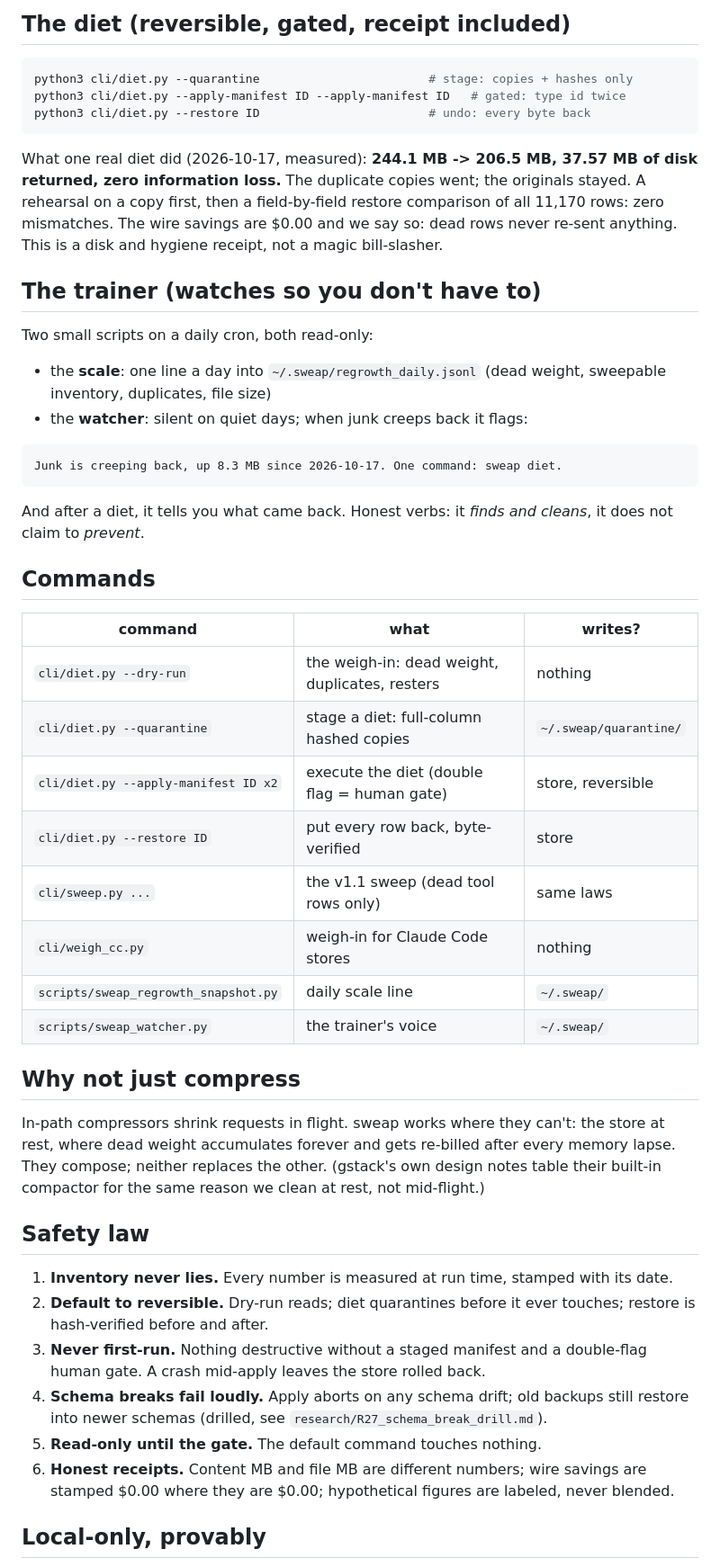
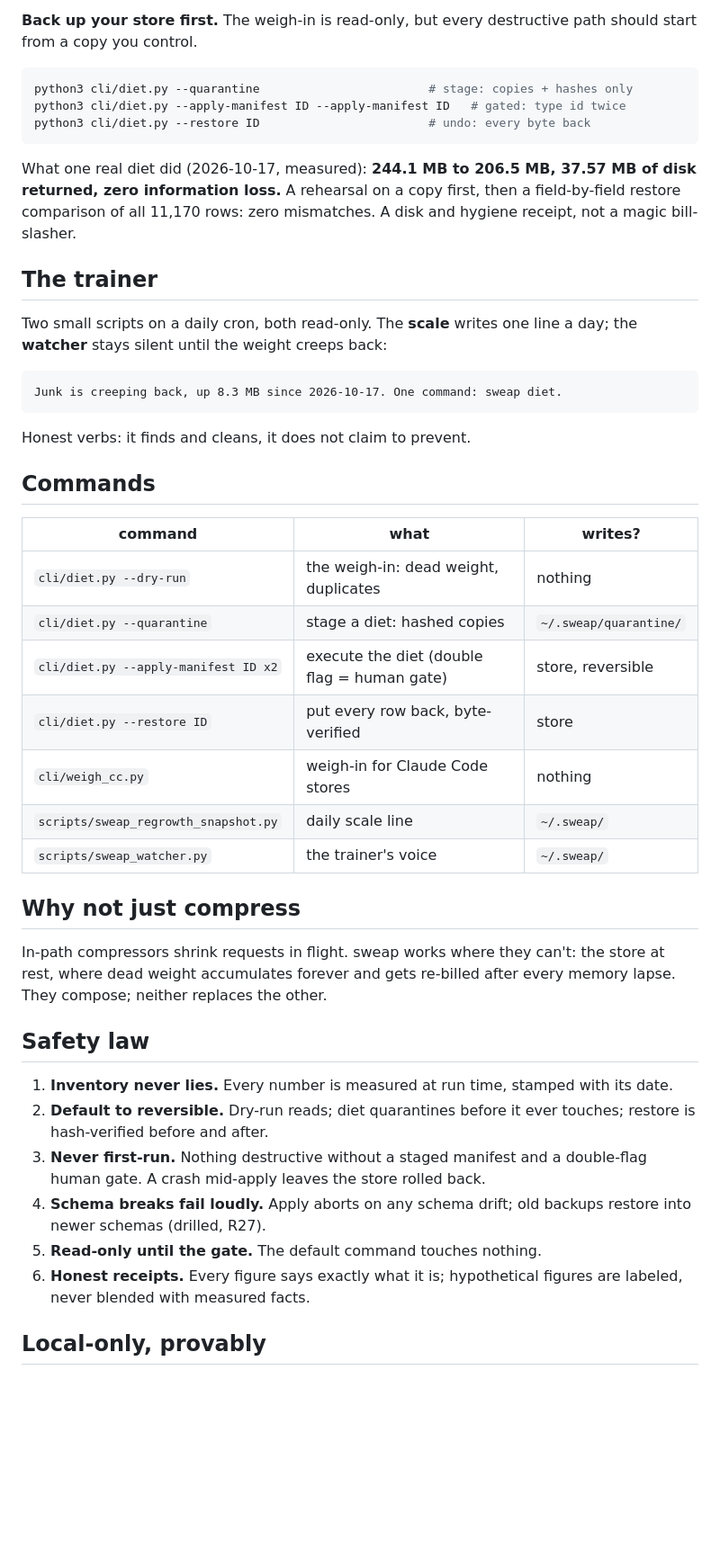
Before and after one commit to nKOxxx/sweap.it, a Markdown page: README.md, the part around one of its changes. Shown at 90% size. Drawn GitHub-style; blank space fills up the shorter version.

````diff
--- a/README.md
+++ b/README.md
@@ -110,5 +76,6 @@ your call). No story needed; the output speaks.
 
-## The diet (reversible, gated, receipt included)
+**Back up your store first.** The weigh-in is read-only, but every
+destructive path should start from a copy you control.
 
 ```bash
 python3 cli/diet.py --quarantine                        # stage: copies + hashes only
@@ -116,37 +83,30 @@ python3 cli/diet.py --apply-manifest ID --apply-manifest ID   # gated: type id t
 python3 cli/diet.py --restore ID                        # undo: every byte back
 ```
 
-What one real diet did (2026-10-17, measured): **244.1 MB -> 206.5 MB,
-37.57 MB of disk returned, zero information loss.** The duplicate copies
-went; the originals stayed. A rehearsal on a copy first, then a field-by-field
-restore comparison of all 11,170 rows: zero mismatches. The wire savings are
-$0.00 and we say so: dead rows never re-sent anything. This is a disk and
-hygiene receipt, not a magic bill-slasher.
+What one real diet did (2026-10-17, measured): **244.1 MB to 206.5 MB,
+37.57 MB of disk returned, zero information loss.** A rehearsal on a copy
+first, then a field-by-field restore comparison of all 11,170 rows: zero
+mismatches. A disk and hygiene receipt, not a magic bill-slasher.
 
-## The trainer (watches so you don't have to)
+## The trainer
 
-Two small scripts on a daily cron, both read-only:
-
-- the **scale**: one line a day into `~/.sweap/regrowth_daily.jsonl` (dead
-  weight, sweepable inventory, duplicates, file size)
-- the **watcher**: silent on quiet days; when junk creeps back it flags:
+Two small scripts on a daily cron, both read-only. The **scale** writes one
+line a day; the **watcher** stays silent until the weight creeps back:
 
 ```
 Junk is creeping back, up 8.3 MB since 2026-10-17. One command: sweap diet.
 ```
 
-And after a diet, it tells you what came back. Honest verbs: it *finds and
-cleans*, it does not claim to *prevent*.
+Honest verbs: it finds and cleans, it does not claim to prevent.
 
 ## Commands
 
 | command | what | writes? |
 |---|---|---|
-| `cli/diet.py --dry-run` | the weigh-in: dead weight, duplicates, resters | nothing |
-| `cli/diet.py --quarantine` | stage a diet: full-column hashed copies | `~/.sweap/quarantine/` |
+| `cli/diet.py --dry-run` | the weigh-in: dead weight, duplicates | nothing |
+| `cli/diet.py --quarantine` | stage a diet: hashed copies | `~/.sweap/quarantine/` |
 | `cli/diet.py --apply-manifest ID x2` | execute the diet (double flag = human gate) | store, reversible |
 | `cli/diet.py --restore ID` | put every row back, byte-verified | store |
-| `cli/sweep.py ...` | the v1.1 sweep (dead tool rows only) | same laws |
 | `cli/weigh_cc.py` | weigh-in for Claude Code stores | nothing |
 | `scripts/sweap_regrowth_snapshot.py` | daily scale line | `~/.sweap/` |
 | `scripts/sweap_watcher.py` | the trainer's voice | `~/.sweap/` |
@@ -155,9 +115,7 @@ cleans*, it does not claim to *prevent*.
 
 In-path compressors shrink requests in flight. sweap works where they can't:
 the store at rest, where dead weight accumulates forever and gets re-billed
-after every memory lapse. They compose; neither replaces the other. (gstack's
-own design notes table their built-in compactor for the same reason we clean
-at rest, not mid-flight.)
+after every memory lapse. They compose; neither replaces the other.
 
 ## Safety law
 
@@ -168,12 +126,10 @@ at rest, not mid-flight.)
 3. **Never first-run.** Nothing destructive without a staged manifest and a
    double-flag human gate. A crash mid-apply leaves the store rolled back.
 4. **Schema breaks fail loudly.** Apply aborts on any schema drift; old
-   backups still restore into newer schemas (drilled, see
-   `research/R27_schema_break_drill.md`).
+   backups restore into newer schemas (drilled, R27).
 5. **Read-only until the gate.** The default command touches nothing.
-6. **Honest receipts.** Content MB and file MB are different numbers; wire
-   savings are stamped $0.00 where they are $0.00; hypothetical figures are
-   labeled, never blended.
+6. **Honest receipts.** Every figure says exactly what it is; hypothetical
+   figures are labeled, never blended with measured facts.
 
 ## Local-only, provably
 
````
Also changed, not shown: other parts of README.md (+49 -108 lines).
